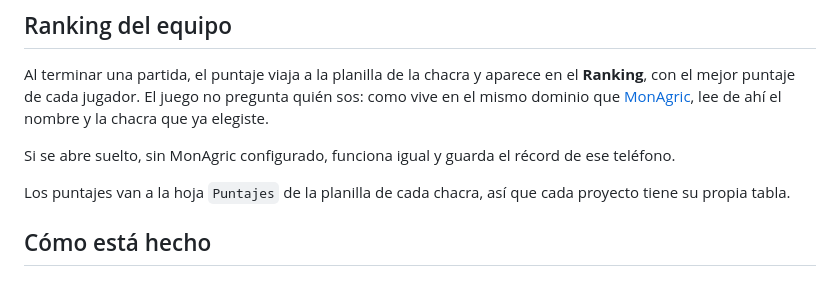
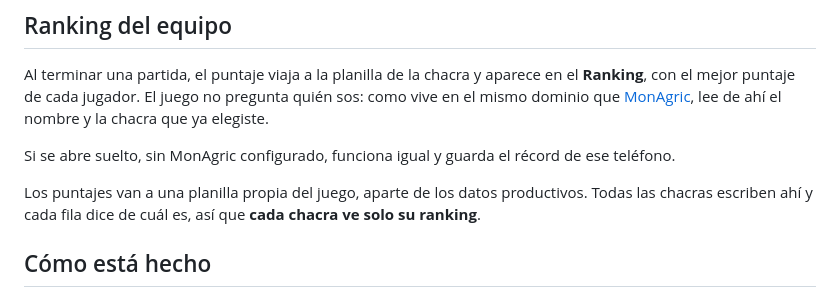
Before and after one commit to MartinTrigo/pac-farm, a Markdown page: README.md, the part around the change. Rendered like a GitHub page.

Commit message:
Aclara que los puntajes van a una planilla aparte
Co-Authored-By: Claude Fable 5 <noreply@anthropic.com>

```diff
--- a/README.md
+++ b/README.md
@@ -50,8 +50,9 @@ chacra que ya elegiste.
 Si se abre suelto, sin MonAgric configurado, funciona igual y guarda el récord
 de ese teléfono.
 
-Los puntajes van a la hoja `Puntajes` de la planilla de cada chacra, así que
-cada proyecto tiene su propia tabla.
+Los puntajes van a una planilla propia del juego, aparte de los datos
+productivos. Todas las chacras escriben ahí y cada fila dice de cuál es, así
+que **cada chacra ve solo su ranking**.
 
 ## Cómo está hecho
 
```
